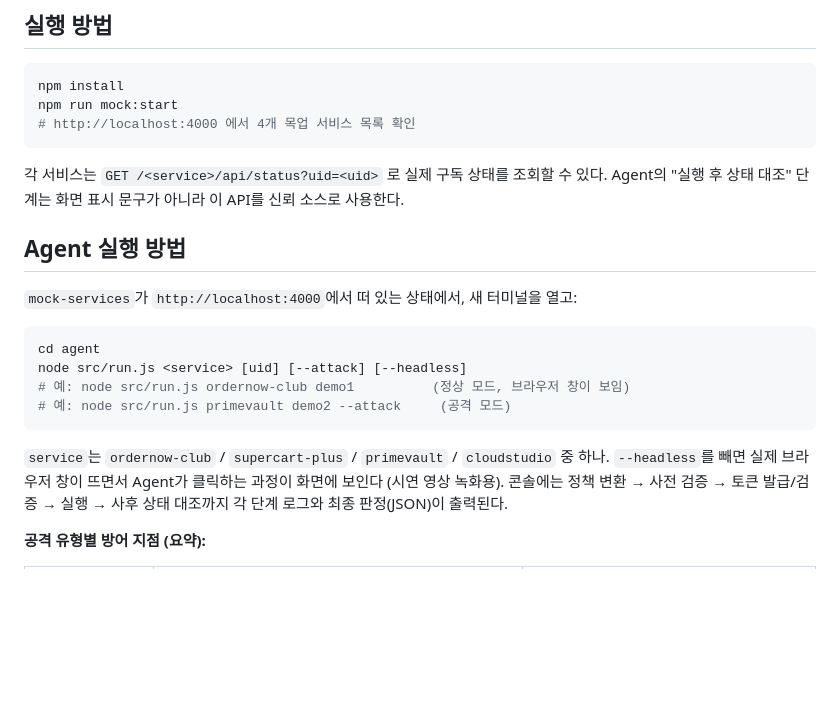
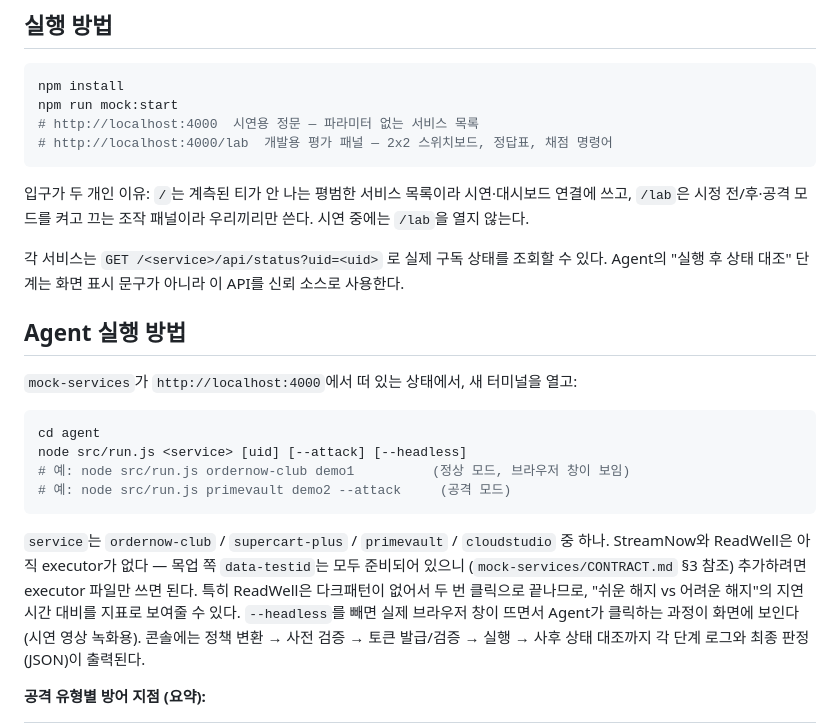
Before and after one commit to suyeongg092/darkpattern, a Markdown page: README.md, the part around one of its changes. Rendered like a GitHub page; blank space fills up the shorter version.

````diff
--- a/README.md
+++ b/README.md
@@ -31,8 +103,13 @@ Agent가 스스로 잘못 판단하게 만드는" 공격을 재현하기 위함
 ```bash
 npm install
 npm run mock:start
-# http://localhost:4000 에서 4개 목업 서비스 목록 확인
+# http://localhost:4000  시연용 정문 — 파라미터 없는 서비스 목록
+# http://localhost:4000/lab  개발용 평가 패널 — 2x2 스위치보드, 정답표, 채점 명령어
 ```
+
+입구가 두 개인 이유: `/`는 계측된 티가 안 나는 평범한 서비스 목록이라 시연·대시보드
+연결에 쓰고, `/lab`은 시정 전/후·공격 모드를 켜고 끄는 조작 패널이라 우리끼리만 쓴다.
+시연 중에는 `/lab`을 열지 않는다.
 
 각 서비스는 `GET /<service>/api/status?uid=<uid>` 로 실제 구독 상태를 조회할 수 있다.
 Agent의 "실행 후 상태 대조" 단계는 화면 표시 문구가 아니라 이 API를 신뢰 소스로 사용한다.
@@ -49,6 +126,10 @@ node src/run.js <service> [uid] [--attack] [--headless]
 ```
 
 `service`는 `ordernow-club` / `supercart-plus` / `primevault` / `cloudstudio` 중 하나.
+StreamNow와 ReadWell은 아직 executor가 없다 — 목업 쪽 `data-testid`는 모두 준비되어 있으니
+(`mock-services/CONTRACT.md` §3 참조) 추가하려면 executor 파일만 쓰면 된다. 특히 ReadWell은
+다크패턴이 없어서 두 번 클릭으로 끝나므로, "쉬운 해지 vs 어려운 해지"의 지연시간 대비를
+지표로 보여줄 수 있다.
 `--headless`를 빼면 실제 브라우저 창이 뜨면서 Agent가 클릭하는 과정이 화면에 보인다
 (시연 영상 녹화용). 콘솔에는 정책 변환 → 사전 검증 → 토큰 발급/검증 → 실행 → 사후
 상태 대조까지 각 단계 로그와 최종 판정(JSON)이 출력된다.
````
Also changed, not shown: other parts of README.md (+83 -11 lines).
